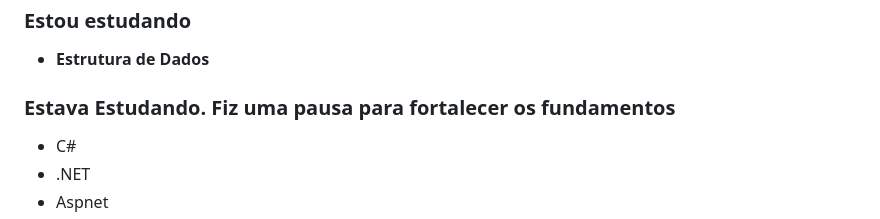
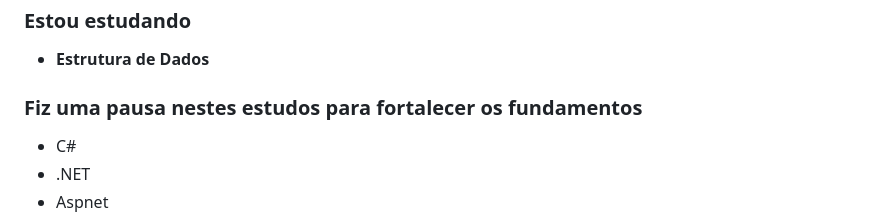
Before and after one commit to achilesmatheus/achilesmatheus, a Markdown page: README.MD, the part around the change. Drawn GitHub-style.

```diff
--- a/README.MD
+++ b/README.MD
@@ -7,7 +7,7 @@ Olá, meu nome é Achiles Matheus. Sou desenvolvedor .Net/C# e React iniciando n
 
   - **Estrutura de Dados**
 
-### Estava Estudando. Fiz uma pausa para fortalecer os fundamentos
+### Fiz uma pausa nestes estudos para fortalecer os fundamentos
 
   - C#
   - .NET
```
